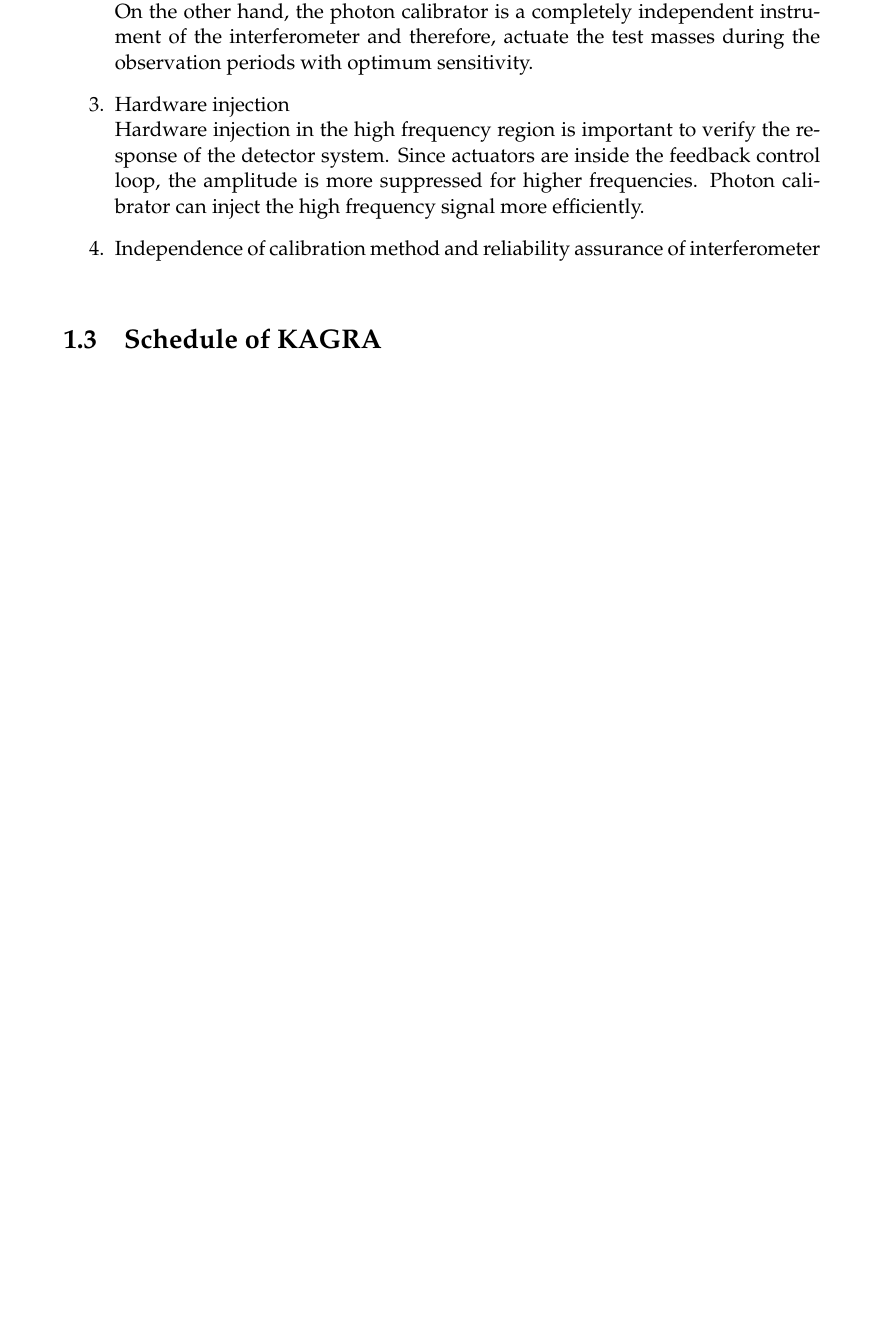
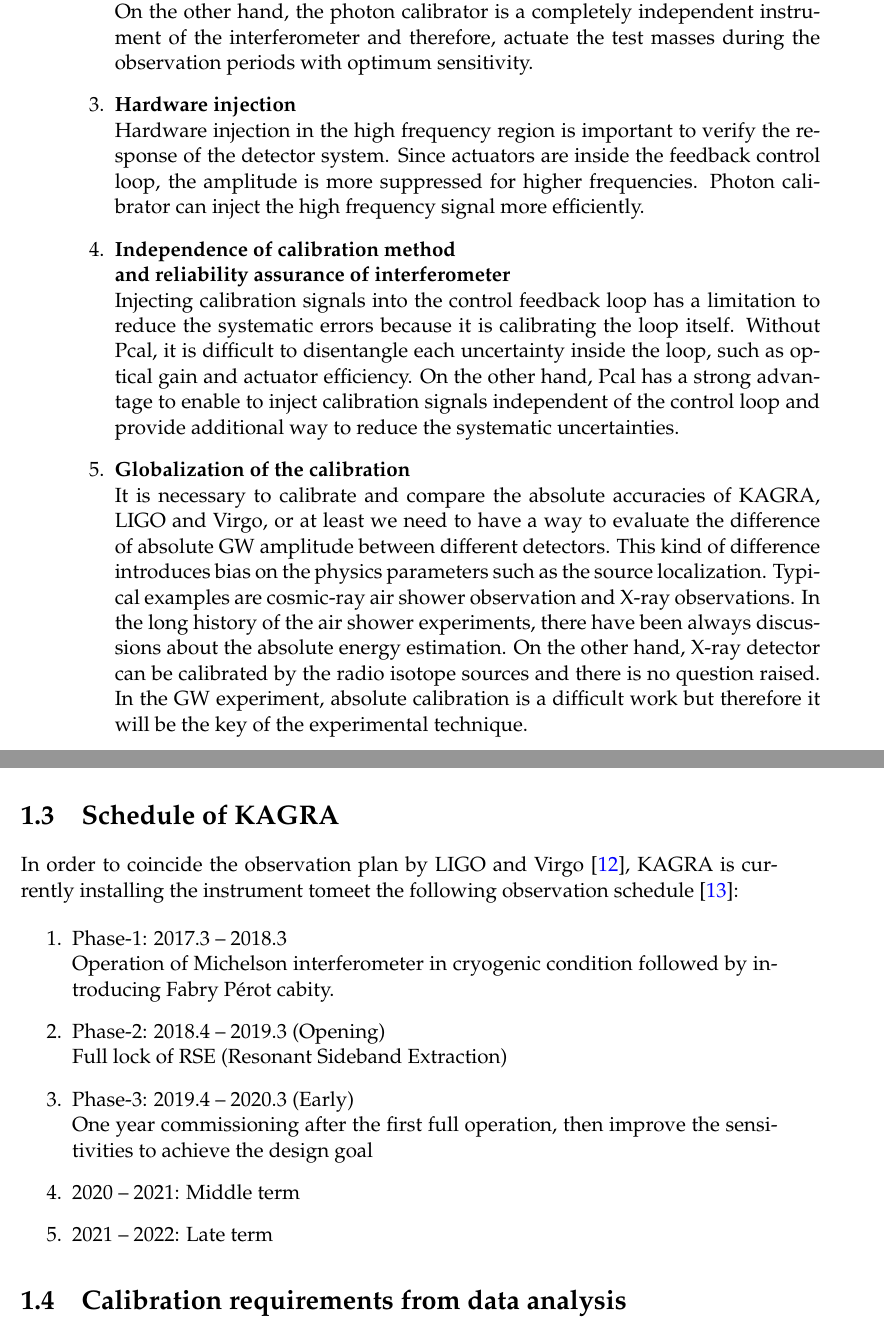
Before and after one commit to ASIoPGW/pcal, a LaTeX thesis (main.tex, which reads Chapters/Chapter1.tex): part of page 10 of 35 before the commit and two parts of pages 10 and 11 of 37 after it, the two joined at a grey line, cut so that both start at the same text, the shorter picture padded with empty space. Compiled offline with pdfLaTeX.

Commit message:
Chapter 1 updated

```diff
--- a/Chapters/Chapter1.tex
+++ b/Chapters/Chapter1.tex
@@ -77,22 +78,61 @@
 independent instrument of the interferometer and therefore, actuate
 the test masses during the observation periods with optimum sensitivity.
 
-\item Hardware injection\\
+\item {\bf Hardware injection}\\
 Hardware injection in the high frequency region is important to verify the
 response of the detector system. Since actuators are inside the feedback
 control loop, the amplitude is more suppressed for higher frequencies.
 Photon calibrator can inject the high frequency signal more efficiently.
 
-\item Independence of calibration method
-      and reliability assurance of interferometer\\
+\item {\bf Independence of calibration method\\
+      and reliability assurance of interferometer}\\
+Injecting calibration signals into the control feedback loop has a limitation
+to reduce the systematic errors because it is calibrating the loop itself.
+Without Pcal, it is difficult to disentangle each uncertainty inside the loop,
+such as optical gain and actuator efficiency. On the other hand, Pcal has a
+strong advantage to enable to inject calibration signals independent of the
+control loop and provide additional way to reduce the systematic uncertainties.
+
+\item {\bf Globalization of the calibration}\\
+It is necessary to calibrate and compare the absolute accuracies of KAGRA,
+LIGO and Virgo, or at least we need to have a way to evaluate the difference
+of absolute GW amplitude between different detectors. This kind of difference
+introduces bias on the physics parameters such as the source localization.
+Typical examples are cosmic-ray air shower observation and X-ray observations.
+In the long history of the air shower experiments, there have been always
+discussions about the absolute energy estimation. On the other hand, X-ray
+detector can be calibrated by the radio isotope sources and there is no
+question raised. In the GW experiment, absolute calibration is a difficult
+work but therefore it will be the key of the experimental technique.
 
 \end{enumerate}
-
 
 
 %----------------------------------------------------------------------------------------
 
 \section{Schedule of KAGRA}
 
+In order to coincide the observation plan by LIGO and Virgo~\cite{LV-obs},
+KAGRA is currently installing the instrument tomeet the following observation
+schedule~\cite{KAGRA-obs}:
+
+\begin{enumerate}
+\item Phase-1: 2017.3 -- 2018.3\\
+      Operation of Michelson interferometer in cryogenic condition
+      followed by introducing Fabry P\'{e}rot cabity.
+\item Phase-2: 2018.4 -- 2019.3 (Opening)\\
+      Full lock of RSE (Resonant Sideband Extraction)
+\item Phase-3: 2019.4 -- 2020.3 (Early) \\
+      One year commissioning after the first full operation,
+      then improve the sensitivities to achieve the design goal
+\item 2020 -- 2021: Middle term
+\item 2021 -- 2022: Late term
+
+\end{enumerate}
+
 
 %----------------------------------------------------------------------------------------
+
+\section{Calibration requirements from data analysis}
+
+%----------------------------------------------------------------------------------------
```
Also changed, not shown: pcal.bib (+27 -3 lines), Chapters/Chapter1.tex (19 more changed lines).
